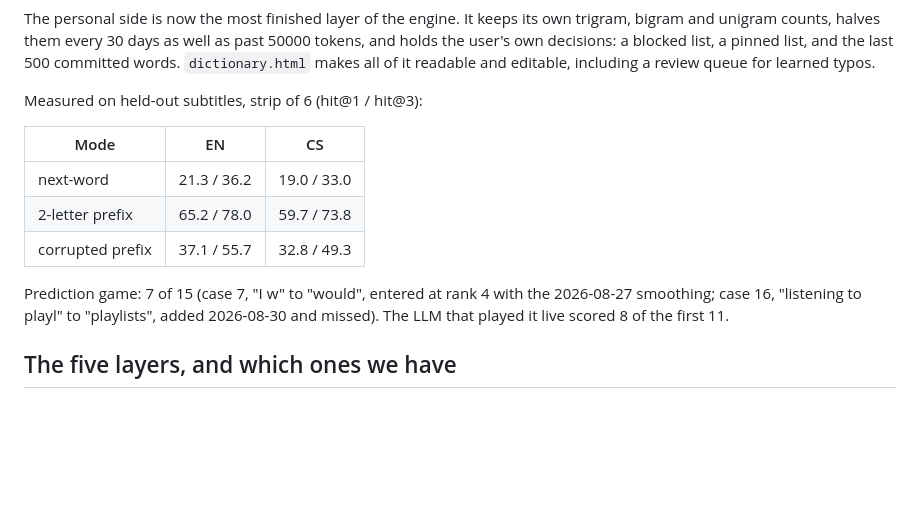
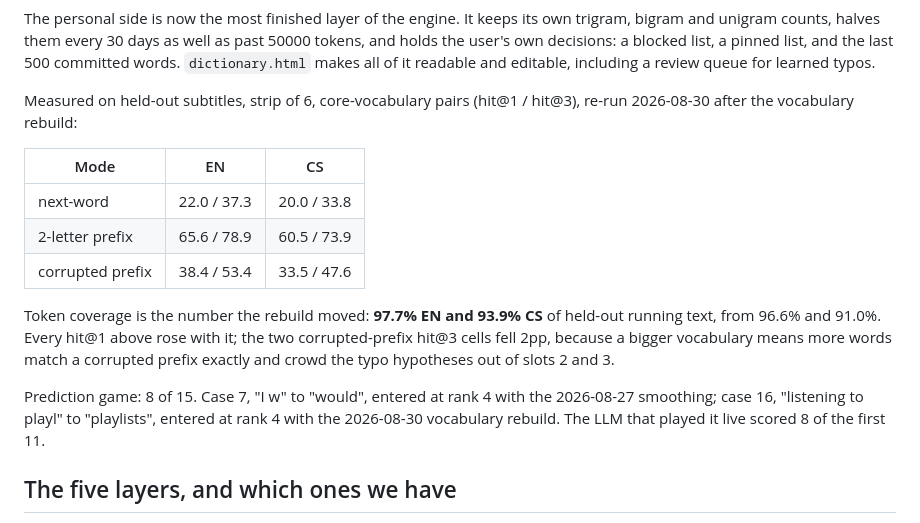
Before and after one commit to urza/phonekeeb, a Markdown page: prediction-roadmap.md, the part around the change. Rendered like a GitHub page; blank space fills up the shorter version.

```diff
--- a/prediction-roadmap.md
+++ b/prediction-roadmap.md
@@ -23,18 +23,25 @@ list, a pinned list, and the last 500 committed words. `dictionary.html`
 makes all of it readable and editable, including a review queue for
 learned typos.
 
-Measured on held-out subtitles, strip of 6 (hit@1 / hit@3):
+Measured on held-out subtitles, strip of 6, core-vocabulary pairs
+(hit@1 / hit@3), re-run 2026-08-30 after the vocabulary rebuild:
 
 | Mode | EN | CS |
 |---|---|---|
-| next-word | 21.3 / 36.2 | 19.0 / 33.0 |
-| 2-letter prefix | 65.2 / 78.0 | 59.7 / 73.8 |
-| corrupted prefix | 37.1 / 55.7 | 32.8 / 49.3 |
+| next-word | 22.0 / 37.3 | 20.0 / 33.8 |
+| 2-letter prefix | 65.6 / 78.9 | 60.5 / 73.9 |
+| corrupted prefix | 38.4 / 53.4 | 33.5 / 47.6 |
 
-Prediction game: 7 of 15 (case 7, "I w" to "would", entered at rank 4
+Token coverage is the number the rebuild moved: **97.7% EN and 93.9% CS**
+of held-out running text, from 96.6% and 91.0%. Every hit@1 above rose
+with it; the two corrupted-prefix hit@3 cells fell 2pp, because a bigger
+vocabulary means more words match a corrupted prefix exactly and crowd
+the typo hypotheses out of slots 2 and 3.
+
+Prediction game: 8 of 15. Case 7, "I w" to "would", entered at rank 4
 with the 2026-08-27 smoothing; case 16, "listening to playl" to
-"playlists", added 2026-08-30 and missed). The LLM that played it live
-scored 8 of the first 11.
+"playlists", entered at rank 4 with the 2026-08-30 vocabulary rebuild.
+The LLM that played it live scored 8 of the first 11.
 
 ## The five layers, and which ones we have
 
```
Also changed, not shown: word-prediction-research.md (+28 -0 lines).
